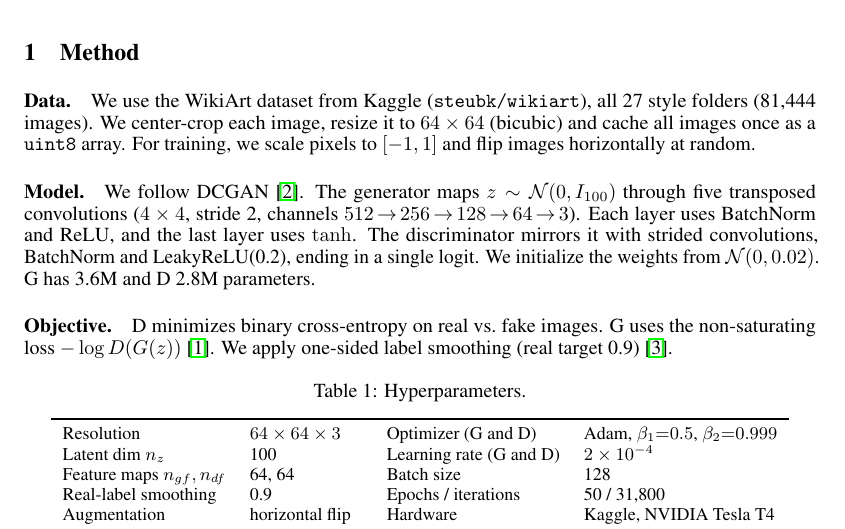
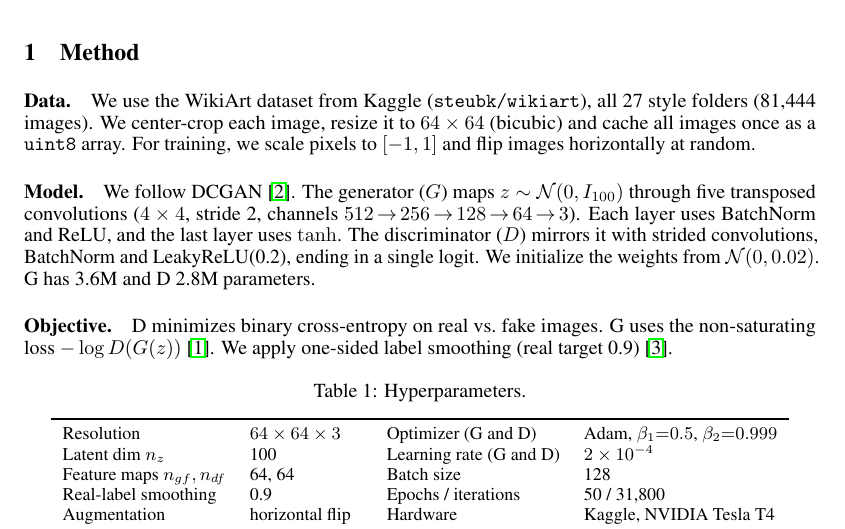
Before and after one commit to mishra37/ECE285-HW2, a LaTeX paper (report/report.tex): part of page 1 of 2, cut so that both start at the same text. Compiled offline with pdfLaTeX.

Commit message:
Define G and D abbreviations in report

```diff
--- a/report/report.tex
+++ b/report/report.tex
@@ -27,7 +27,7 @@ We train a DCGAN on the full WikiArt dataset (81{,}444 paintings, 27 styles) at
 \section{Method}
 \paragraph{Data.} We use the WikiArt dataset from Kaggle (\texttt{steubk/wikiart}), all 27 style folders (81{,}444 images). We center-crop each image, resize it to $64\times64$ (bicubic) and cache all images once as a \texttt{uint8} array. For training, we scale pixels to $[-1,1]$ and flip images horizontally at random.
 
-\paragraph{Model.} We follow DCGAN~\cite{radford2016dcgan}. The generator maps $z\sim\mathcal{N}(0,I_{100})$ through five transposed convolutions ($4\times4$, stride 2, channels $512\!\to\!256\!\to\!128\!\to\!64\!\to\!3$). Each layer uses BatchNorm and ReLU, and the last layer uses $\tanh$. The discriminator mirrors it with strided convolutions, BatchNorm and LeakyReLU(0.2), ending in a single logit. We initialize the weights from $\mathcal{N}(0,0.02)$. G has 3.6M and D 2.8M parameters.
+\paragraph{Model.} We follow DCGAN~\cite{radford2016dcgan}. The generator ($G$) maps $z\sim\mathcal{N}(0,I_{100})$ through five transposed convolutions ($4\times4$, stride 2, channels $512\!\to\!256\!\to\!128\!\to\!64\!\to\!3$). Each layer uses BatchNorm and ReLU, and the last layer uses $\tanh$. The discriminator ($D$) mirrors it with strided convolutions, BatchNorm and LeakyReLU(0.2), ending in a single logit. We initialize the weights from $\mathcal{N}(0,0.02)$. G has 3.6M and D 2.8M parameters.
 
 \paragraph{Objective.} D minimizes binary cross-entropy on real vs.\ fake images. G uses the non-saturating loss $-\log D(G(z))$~\cite{goodfellow2014gan}. We apply one-sided label smoothing (real target 0.9)~\cite{salimans2016improved}.
 
```
Also changed, not shown: report/report.pdf.
